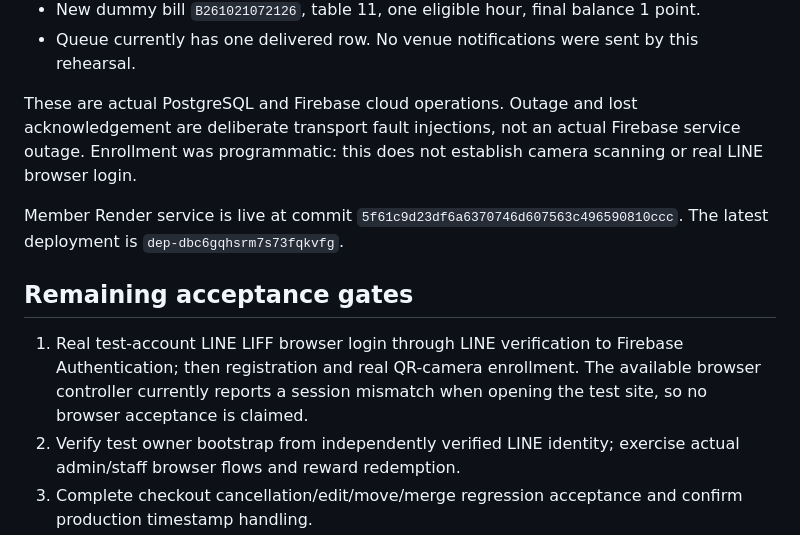
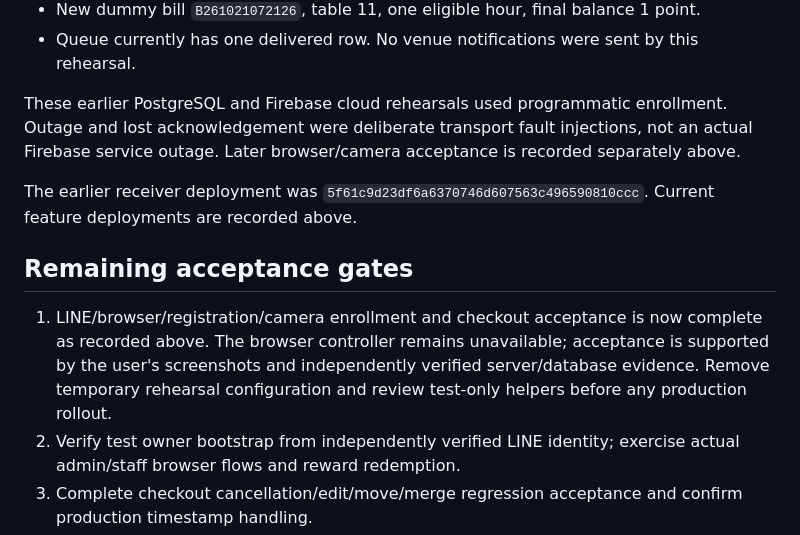
Before and after one commit to g2snooker99-beep/member, a Markdown page: RELEASE_STATUS_2026-10-21.md, the part around one of its changes. Rendered like a GitHub page.

```diff
--- a/RELEASE_STATUS_2026-10-21.md
+++ b/RELEASE_STATUS_2026-10-21.md
@@ -22,13 +61,13 @@ POS staging rehearsal passed, confirmed independently in `g2_sandbox_rehearsals`
 - New dummy bill `B261021072126`, table 11, one eligible hour, final balance 1 point.
 - Queue currently has one delivered row. No venue notifications were sent by this rehearsal.
 
-These are actual PostgreSQL and Firebase cloud operations. Outage and lost acknowledgement are deliberate transport fault injections, not an actual Firebase service outage. Enrollment was programmatic: this does not establish camera scanning or real LINE browser login.
+These earlier PostgreSQL and Firebase cloud rehearsals used programmatic enrollment. Outage and lost acknowledgement were deliberate transport fault injections, not an actual Firebase service outage. Later browser/camera acceptance is recorded separately above.
 
-Member Render service is live at commit `5f61c9d23df6a6370746d607563c496590810ccc`. The latest deployment is `dep-dbc6gqhsrm7s73fqkvfg`.
+The earlier receiver deployment was `5f61c9d23df6a6370746d607563c496590810ccc`. Current feature deployments are recorded above.
 
 ## Remaining acceptance gates
 
-1. Real test-account LINE LIFF browser login through LINE verification to Firebase Authentication; then registration and real QR-camera enrollment. The available browser controller currently reports a session mismatch when opening the test site, so no browser acceptance is claimed.
+1. LINE/browser/registration/camera enrollment and checkout acceptance is now complete as recorded above. The browser controller remains unavailable; acceptance is supported by the user's screenshots and independently verified server/database evidence. Remove temporary rehearsal configuration and review test-only helpers before any production rollout.
 2. Verify test owner bootstrap from independently verified LINE identity; exercise actual admin/staff browser flows and reward redemption.
 3. Complete checkout cancellation/edit/move/merge regression acceptance and confirm production timestamp handling.
 4. Back up production Member data, rules and configuration; rehearse restore and explicitly migrate legacy balances to their correct month without dropping points.
```
Also changed, not shown: other parts of RELEASE_STATUS_2026-10-21.md (+39 -0 lines).
